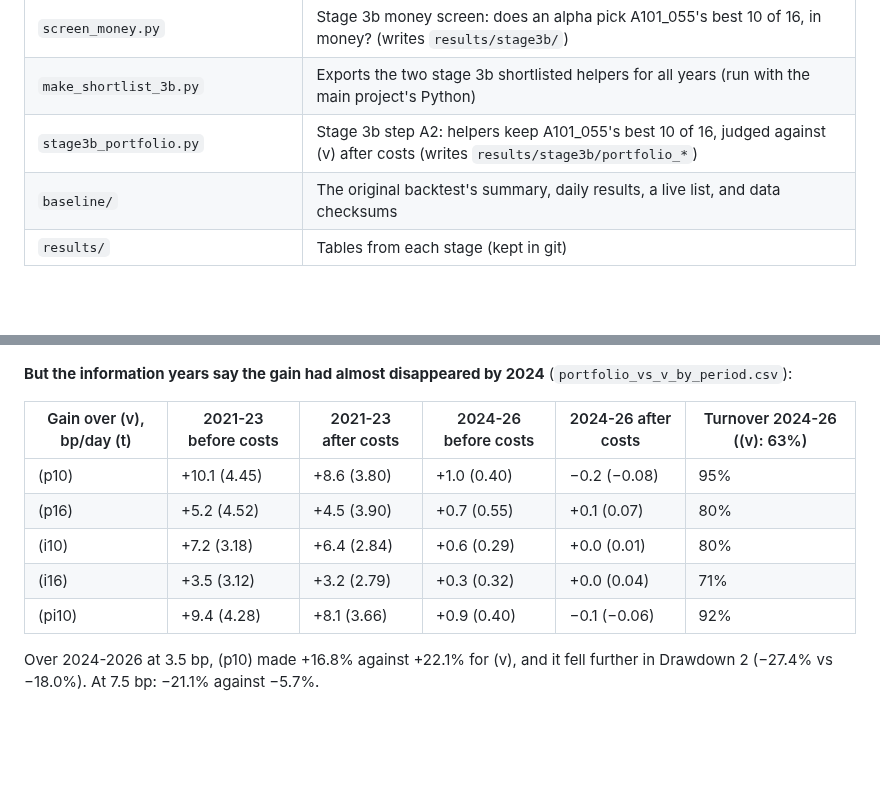
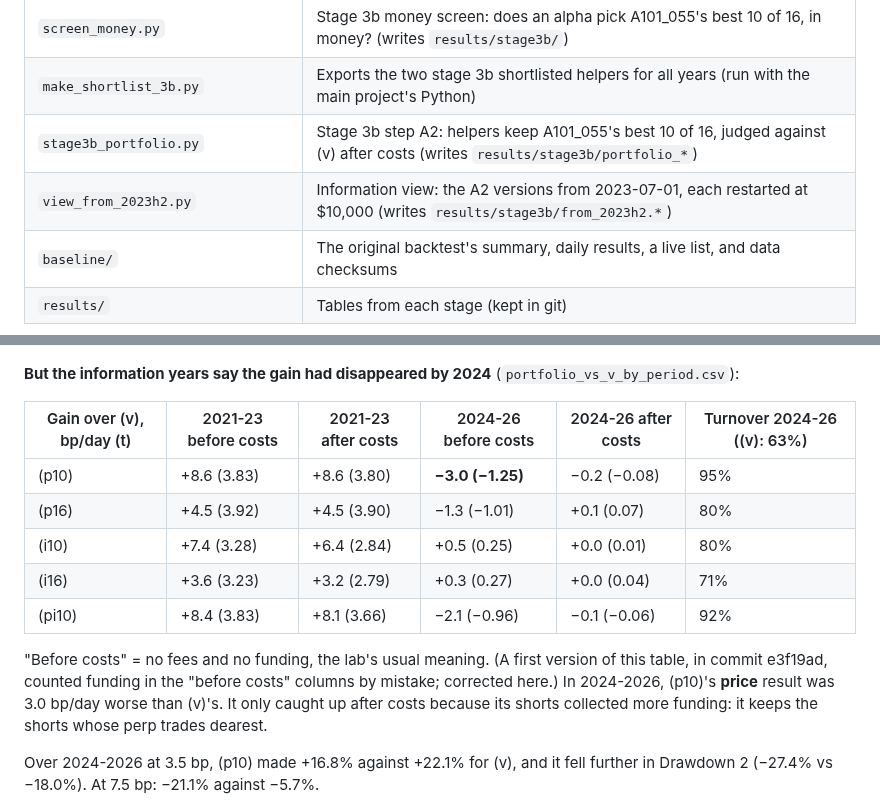
Before and after one commit to weijunZhou02/Alpha101_0552.0, a Markdown page: README.md, 2 parts joined by grey strips. GitHub-like rendering; blank space fills up the shorter version.

```diff
--- a/README.md
+++ b/README.md
@@ -75,6 +75,7 @@ mkdir -p data && cp ../A101_055-main/data/*.csv.gz data/
 | `screen_money.py` | Stage 3b money screen: does an alpha pick A101_055's best 10 of 16, in money? (writes `results/stage3b/`) |
 | `make_shortlist_3b.py` | Exports the two stage 3b shortlisted helpers for all years (run with the main project's Python) |
 | `stage3b_portfolio.py` | Stage 3b step A2: helpers keep A101_055's best 10 of 16, judged against (v) after costs (writes `results/stage3b/portfolio_*`) |
+| `view_from_2023h2.py` | Information view: the A2 versions from 2023-07-01, each restarted at $10,000 (writes `results/stage3b/from_2023h2.*`) |
 | `baseline/` | The original backtest's summary, daily results, a live list, and data checksums |
 | `results/` | Tables from each stage (kept in git) |
 
@@ -932,15 +933,17 @@ Script: `stage3b_portfolio.py`. Results: `results/stage3b/portfolio_*`.
 
 ![Stage 3b A2 against (v)](results/stage3b/portfolio_after_costs.png)
 
-**But the information years say the gain had almost disappeared by 2024** (`portfolio_vs_v_by_period.csv`):
+**But the information years say the gain had disappeared by 2024** (`portfolio_vs_v_by_period.csv`):
 
 | Gain over (v), bp/day (t) | 2021-23 before costs | 2021-23 after costs | 2024-26 before costs | 2024-26 after costs | Turnover 2024-26 ((v): 63%) |
 | --- | --- | --- | --- | --- | --- |
-| (p10) | +10.1 (4.45) | +8.6 (3.80) | +1.0 (0.40) | −0.2 (−0.08) | 95% |
-| (p16) | +5.2 (4.52) | +4.5 (3.90) | +0.7 (0.55) | +0.1 (0.07) | 80% |
-| (i10) | +7.2 (3.18) | +6.4 (2.84) | +0.6 (0.29) | +0.0 (0.01) | 80% |
-| (i16) | +3.5 (3.12) | +3.2 (2.79) | +0.3 (0.32) | +0.0 (0.04) | 71% |
-| (pi10) | +9.4 (4.28) | +8.1 (3.66) | +0.9 (0.40) | −0.1 (−0.06) | 92% |
+| (p10) | +8.6 (3.83) | +8.6 (3.80) | **−3.0 (−1.25)** | −0.2 (−0.08) | 95% |
+| (p16) | +4.5 (3.92) | +4.5 (3.90) | −1.3 (−1.01) | +0.1 (0.07) | 80% |
+| (i10) | +7.4 (3.28) | +6.4 (2.84) | +0.5 (0.25) | +0.0 (0.01) | 80% |
+| (i16) | +3.6 (3.23) | +3.2 (2.79) | +0.3 (0.27) | +0.0 (0.04) | 71% |
+| (pi10) | +8.4 (3.83) | +8.1 (3.66) | −2.1 (−0.96) | −0.1 (−0.06) | 92% |
+
+"Before costs" = no fees and no funding, the lab's usual meaning. (A first version of this table, in commit e3f19ad, counted funding in the "before costs" columns by mistake; corrected here.) In 2024-2026, (p10)'s **price** result was 3.0 bp/day worse than (v)'s. It only caught up after costs because its shorts collected more funding: it keeps the shorts whose perp trades dearest.
 
 Over 2024-2026 at 3.5 bp, (p10) made +16.8% against +22.1% for (v), and it fell further in Drawdown 2 (−27.4% vs −18.0%). At 7.5 bp: −21.1% against −5.7%.
 
```
Also changed, not shown: other parts of README.md (+22 -2 lines), results/stage3b/from_2023h2.png (added), 4 other files.
